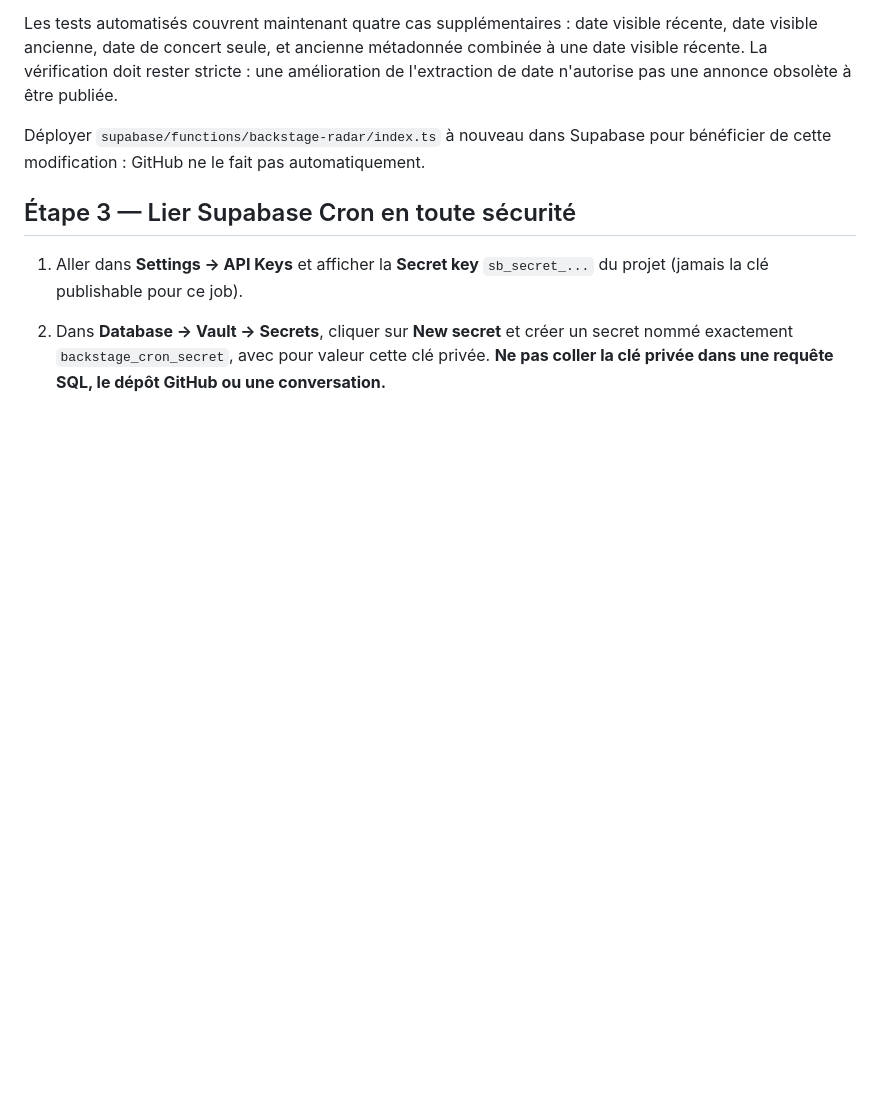
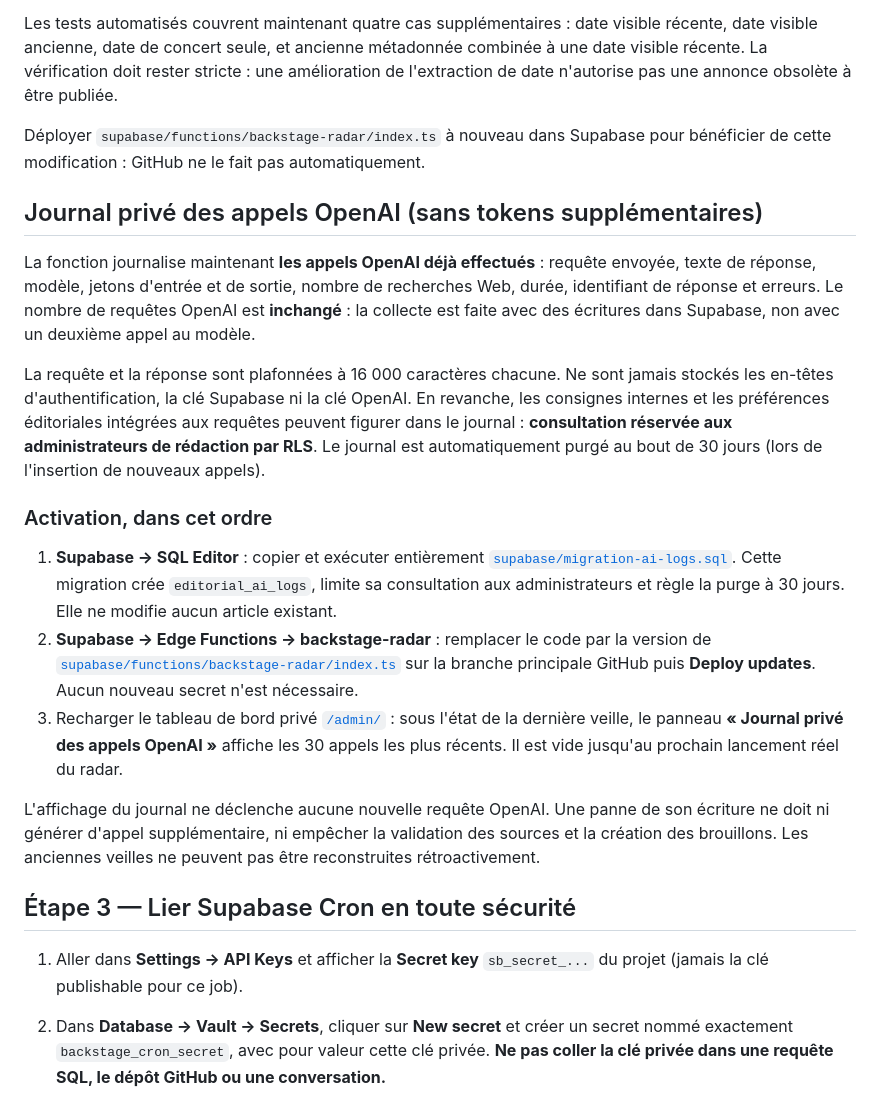
Before and after one commit to Kristouff59/media-festivals, a Markdown page: MIGRATION_SUPABASE_OPENAI.md, the part around the change. Rendered like a GitHub page; blank space fills up the shorter version.

Commit message:
Expliquer l'installation du journal OpenAI privé sans surcoût en tokens

```diff
--- a/MIGRATION_SUPABASE_OPENAI.md
+++ b/MIGRATION_SUPABASE_OPENAI.md
@@ -219,6 +219,45 @@ Déployer `supabase/functions/backstage-radar/index.ts` à nouveau dans
 Supabase pour bénéficier de cette modification : GitHub ne le fait pas
 automatiquement.
 
+## Journal privé des appels OpenAI (sans tokens supplémentaires)
+
+La fonction journalise maintenant **les appels OpenAI déjà effectués** :
+requête envoyée, texte de réponse, modèle, jetons d'entrée et de sortie,
+nombre de recherches Web, durée, identifiant de réponse et erreurs.
+Le nombre de requêtes OpenAI est **inchangé** : la collecte est faite
+avec des écritures dans Supabase, non avec un deuxième appel au modèle.
+
+La requête et la réponse sont plafonnées à 16 000 caractères chacune.
+Ne sont jamais stockés les en-têtes d'authentification, la clé Supabase
+ni la clé OpenAI. En revanche, les consignes internes et les préférences
+éditoriales intégrées aux requêtes peuvent figurer dans le journal :
+**consultation réservée aux administrateurs de rédaction par RLS**.
+Le journal est automatiquement purgé au bout de 30 jours (lors de
+l'insertion de nouveaux appels).
+
+### Activation, dans cet ordre
+
+1. **Supabase → SQL Editor** : copier et exécuter entièrement
+   [`supabase/migration-ai-logs.sql`](supabase/migration-ai-logs.sql).
+   Cette migration crée `editorial_ai_logs`, limite sa consultation
+   aux administrateurs et règle la purge à 30 jours. Elle ne modifie
+   aucun article existant.
+2. **Supabase → Edge Functions → backstage-radar** : remplacer le
+   code par la version de
+   [`supabase/functions/backstage-radar/index.ts`](supabase/functions/backstage-radar/index.ts)
+   sur la branche principale GitHub puis **Deploy updates**.
+   Aucun nouveau secret n'est nécessaire.
+3. Recharger le tableau de bord privé
+   [`/admin/`](https://kristouff59.github.io/media-festivals/admin/) :
+   sous l'état de la dernière veille, le panneau
+   **« Journal privé des appels OpenAI »** affiche les 30 appels les plus
+   récents. Il est vide jusqu'au prochain lancement réel du radar.
+
+L'affichage du journal ne déclenche aucune nouvelle requête OpenAI.
+Une panne de son écriture ne doit ni générer d'appel supplémentaire,
+ni empêcher la validation des sources et la création des brouillons.
+Les anciennes veilles ne peuvent pas être reconstruites rétroactivement.
+
 ## Étape 3 — Lier Supabase Cron en toute sécurité
 
 1. Aller dans **Settings → API Keys** et afficher la **Secret key**
```
